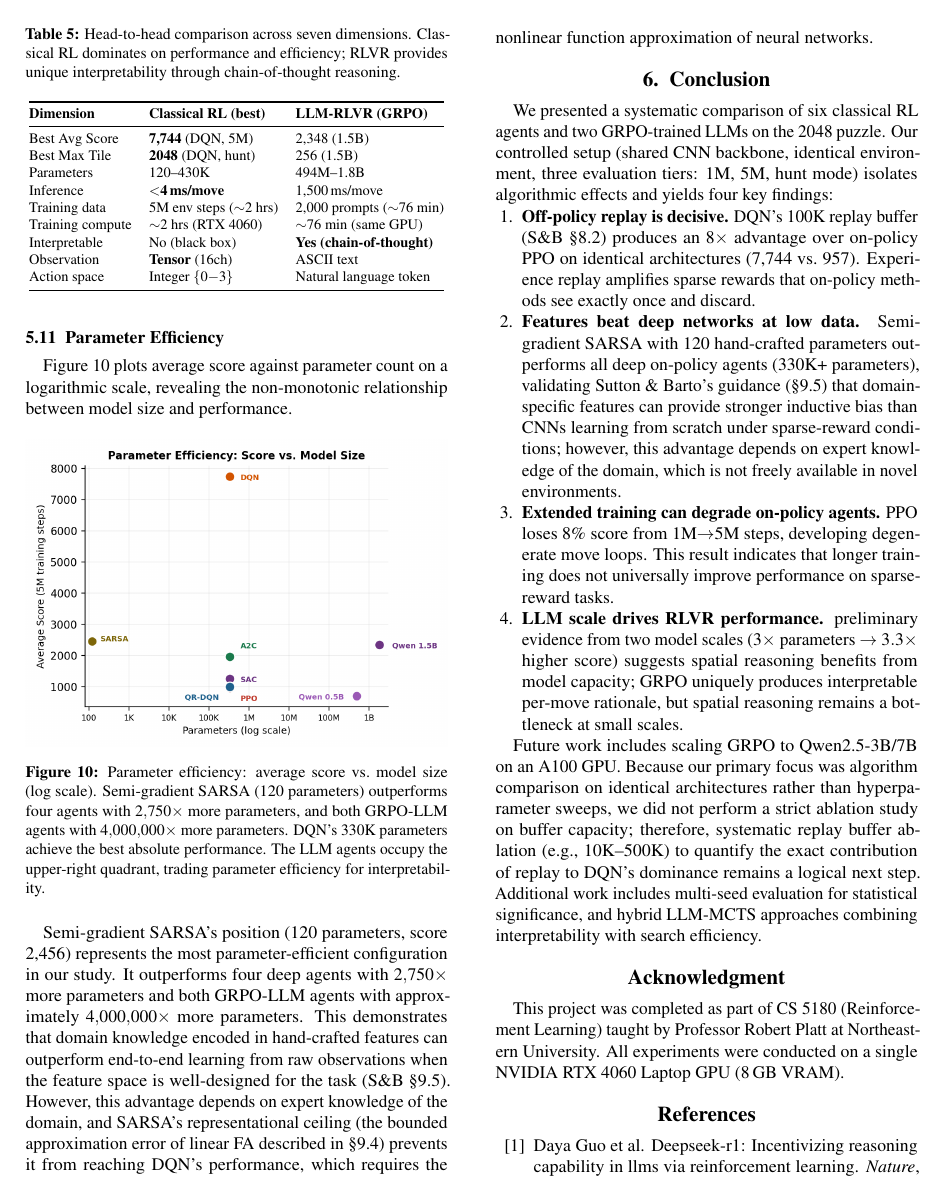
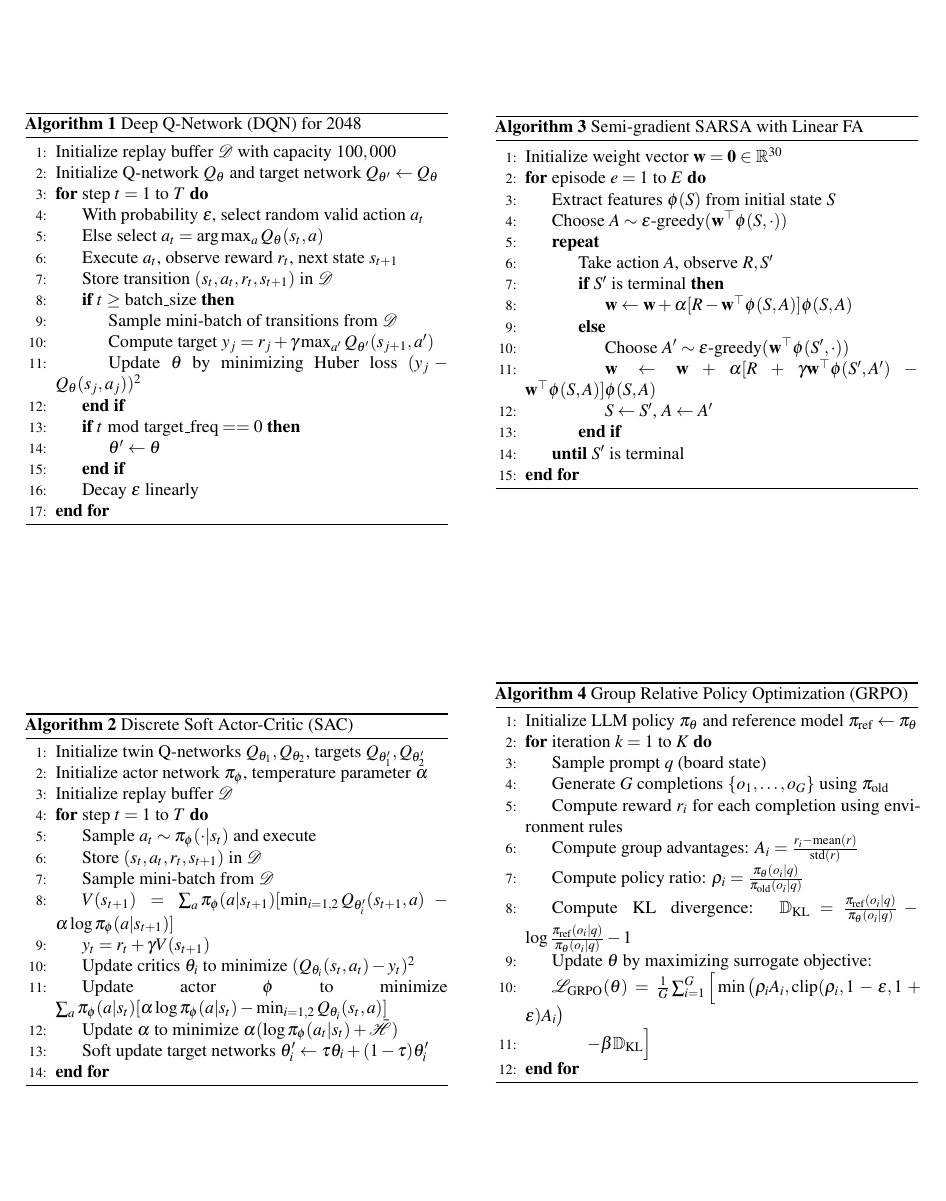
Before and after one commit to shrirag10/2048-RLVR, a LaTeX paper (report/main.tex): page 9 of 10 before the commit and page 10 of 11 after it. Compiled offline with pdfLaTeX.

Commit message:
Add appendix with pseudocodes for DQN, SAC, SARSA, and GRPO

```diff
--- a/report/main.tex
+++ b/report/main.tex
@@ -521,3 +527,90 @@ Future work includes scaling GRPO to Qwen2.5-3B/7B on an A100 GPU. Because our p
+\begin{algorithm}[htbp]
+\caption{Deep Q-Network (DQN) for 2048}
+\label{alg:dqn}
+\begin{algorithmic}[1]
+\State Initialize replay buffer $\mathcal{D}$ with capacity $100,000$
+\State Initialize Q-network $Q_\theta$ and target network $Q_{\theta'} \leftarrow Q_\theta$
+\For{step $t = 1$ to $T$}
+    \State With probability $\epsilon$, select random valid action $a_t$
+    \State Else select $a_t = \arg\max_{a} Q_\theta(s_t, a)$
+    \State Execute $a_t$, observe reward $r_t$, next state $s_{t+1}$
+    \State Store transition $(s_t, a_t, r_t, s_{t+1})$ in $\mathcal{D}$
+    \If{$t \ge$ batch\_size}
+        \State Sample mini-batch of transitions from $\mathcal{D}$
+        \State Compute target $y_j = r_j + \gamma \max_{a'} Q_{\theta'}(s_{j+1}, a')$
+        \State Update $\theta$ by minimizing Huber loss $(y_j - Q_\theta(s_j, a_j))^2$
+    \EndIf
+    \If{$t \bmod \text{target\_freq} == 0$}
+        \State $\theta' \leftarrow \theta$
+    \EndIf
+    \State Decay $\epsilon$ linearly
+\EndFor
+\end{algorithmic}
+\end{algorithm}
+
+\begin{algorithm}[htbp]
+\caption{Discrete Soft Actor-Critic (SAC)}
+\label{alg:sac}
+\begin{algorithmic}[1]
+\State Initialize twin Q-networks $Q_{\theta_1}, Q_{\theta_2}$, targets $Q_{\theta'_1}, Q_{\theta'_2}$
+\State Initialize actor network $\pi_\phi$, temperature parameter $\alpha$
+\State Initialize replay buffer $\mathcal{D}$
+\For{step $t = 1$ to $T$}
+    \State Sample $a_t \sim \pi_\phi(\cdot | s_t)$ and execute
+    \State Store $(s_t, a_t, r_t, s_{t+1})$ in $\mathcal{D}$
+    \State Sample mini-batch from $\mathcal{D}$
+    \State $V(s_{t+1}) = \sum_a \pi_\phi(a|s_{t+1}) [\min_{i=1,2} Q_{\theta'_i}(s_{t+1}, a) - \alpha \log \pi_\phi(a|s_{t+1})]$
+    \State $y_t = r_t + \gamma V(s_{t+1})$
+    \State Update critics $\theta_i$ to minimize $(Q_{\theta_i}(s_t, a_t) - y_t)^2$
+    \State Update actor $\phi$ to minimize $\sum_a \pi_\phi(a|s_t) [\alpha \log \pi_\phi(a|s_t) - \min_{i=1,2} Q_{\theta_i}(s_t, a)]$
+    \State Update $\alpha$ to minimize $\alpha (\log \pi_\phi(a_t|s_t) + \bar{\mathcal{H}})$
+    \State Soft update target networks $\theta'_i \leftarrow \tau \theta_i + (1 - \tau) \theta'_i$
+\EndFor
+\end{algorithmic}
+\end{algorithm}
+
+\begin{algorithm}[htbp]
+\caption{Semi-gradient SARSA with Linear FA}
+\label{alg:sarsa}
+\begin{algorithmic}[1]
+\State Initialize weight vector $\mathbf{w} = \mathbf{0} \in \mathbb{R}^{30}$
+\For{episode $e = 1$ to $E$}
+    \State Extract features $\phi(S)$ from initial state $S$
+    \State Choose $A \sim \epsilon\text{-greedy}(\mathbf{w}^\top \phi(S, \cdot))$
+    \Repeat
+        \State Take action $A$, observe $R, S'$
+        \If{$S'$ is terminal}
+            \State $\mathbf{w} \leftarrow \mathbf{w} + \alpha [R - \mathbf{w}^\top \phi(S, A)] \phi(S, A)$
+        \Else
+            \State Choose $A' \sim \epsilon\text{-greedy}(\mathbf{w}^\top \phi(S', \cdot))$
+            \State $\mathbf{w} \leftarrow \mathbf{w} + \alpha [R + \gamma \mathbf{w}^\top \phi(S', A') - \mathbf{w}^\top \phi(S, A)] \phi(S, A)$
+            \State $S \leftarrow S'$, $A \leftarrow A'$
+        \EndIf
+    \Until{$S'$ is terminal}
+\EndFor
+\end{algorithmic}
+\end{algorithm}
+
+\begin{algorithm}[htbp]
+\caption{Group Relative Policy Optimization (GRPO)}
+\label{alg:grpo}
+\begin{algorithmic}[1]
+\State Initialize LLM policy $\pi_\theta$ and reference model $\pi_{\text{ref}} \leftarrow \pi_\theta$
+\For{iteration $k = 1$ to $K$}
+    \State Sample prompt $q$ (board state)
+    \State Generate $G$ completions $\{o_1, \ldots, o_G\}$ using $\pi_{\text{old}}$
+    \State Compute reward $r_i$ for each completion using environment rules
+    \State Compute group advantages: $A_i = \frac{r_i - \text{mean}(r)}{\text{std}(r)}$
+    \State Compute policy ratio: $\rho_i = \frac{\pi_\theta(o_i|q)}{\pi_{\text{old}}(o_i|q)}$
+    \State Compute KL divergence: $\mathbb{D}_{\text{KL}} = \frac{\pi_{\text{ref}}(o_i|q)}{\pi_\theta(o_i|q)} - \log \frac{\pi_{\text{ref}}(o_i|q)}{\pi_\theta(o_i|q)} - 1$
+    \State Update $\theta$ by maximizing surrogate objective:
+    \State $\mathcal{L}_{\text{GRPO}}(\theta) = \frac{1}{G} \sum_{i=1}^G \Big[ \min\big(\rho_i A_i, \text{clip}(\rho_i, 1-\epsilon, 1+\epsilon) A_i\big)$
+    \State \qquad $- \beta \mathbb{D}_{\text{KL}} \Big]$
+\EndFor
+\end{algorithmic}
+\end{algorithm}
+
+%%====================================================================
 \section*{Acknowledgment}
 
 This project was completed as part of CS~5180 (Reinforcement Learning) taught by Professor Robert Platt at Northeastern University. All experiments were conducted on a single NVIDIA RTX 4060 Laptop GPU (8\,GB VRAM).
```
Also changed, not shown: report/main.pdf, report/main.tex (6 more changed lines).
